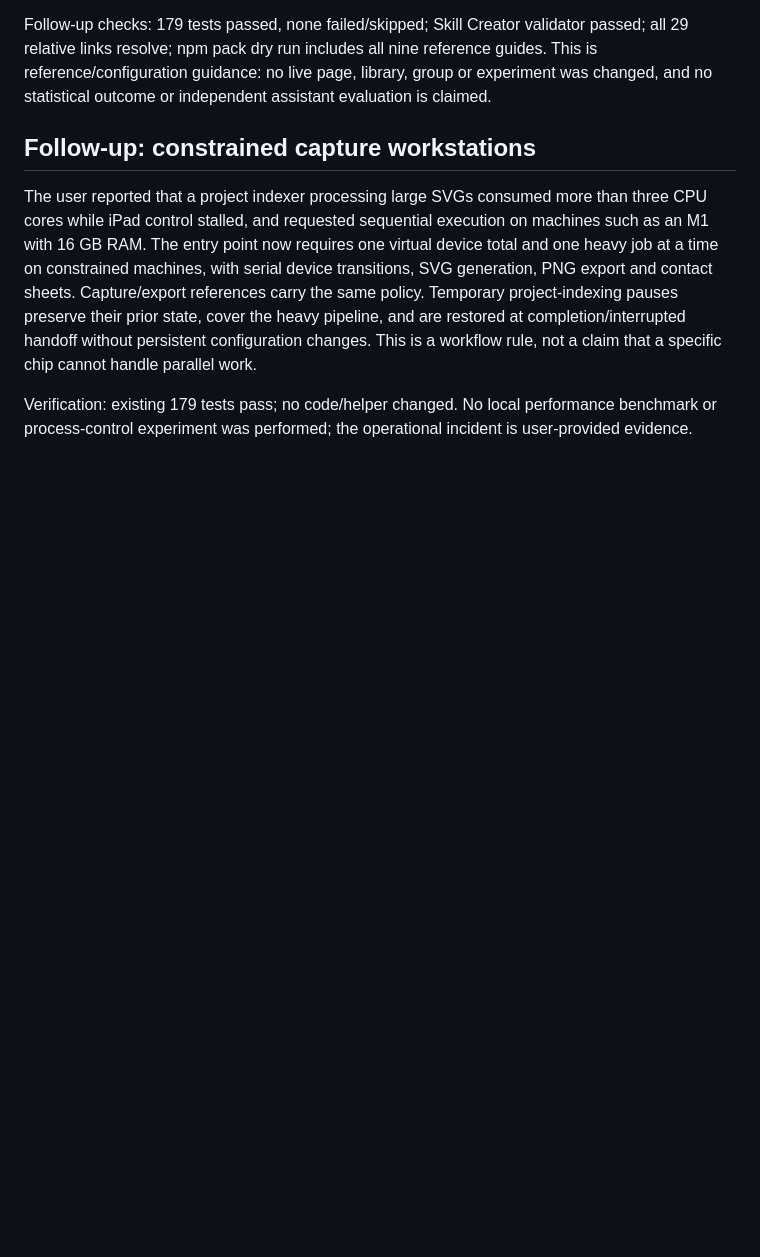
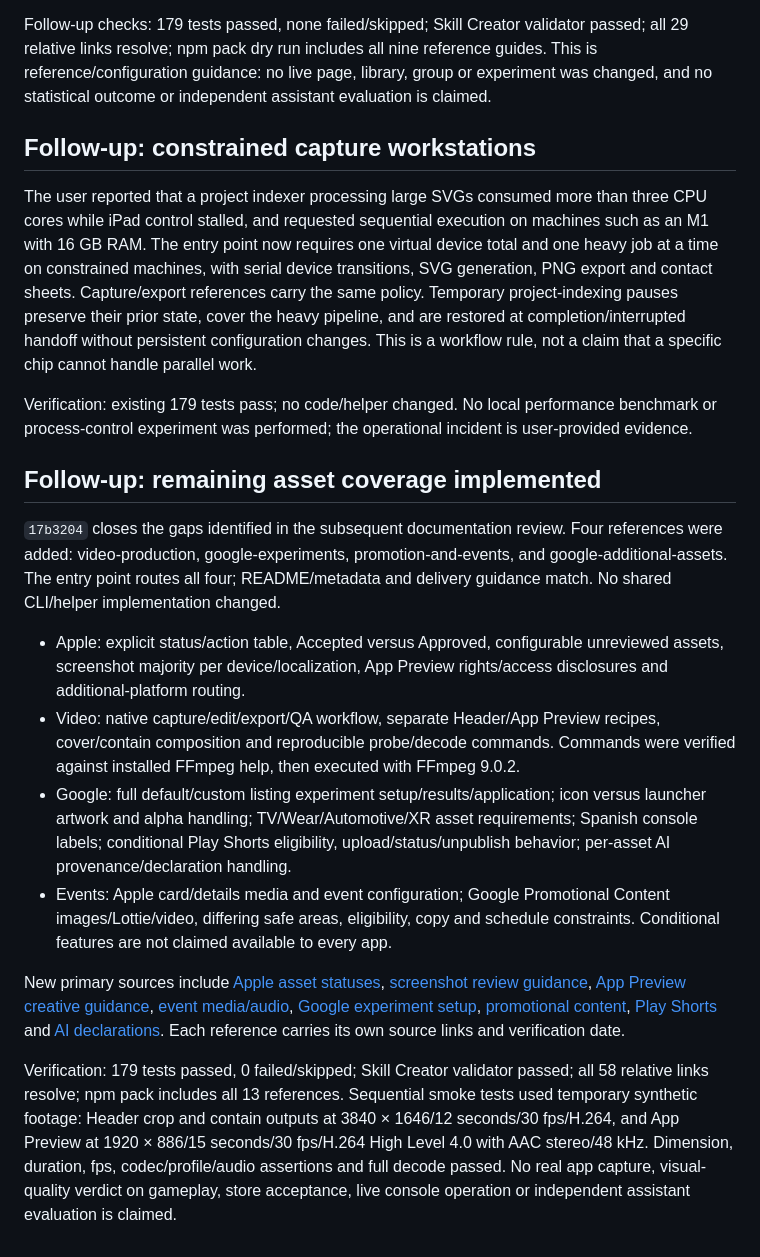
Before and after one commit to macCesar/aiskills, a Markdown page: docs/project/store-screenshots-audit.md, the part around the change. Rendered like a GitHub page; blank space fills up the shorter version.

Commit message:
docs(project): record complete asset coverage and video validation

```diff
--- a/docs/project/store-screenshots-audit.md
+++ b/docs/project/store-screenshots-audit.md
@@ -57,3 +57,16 @@ Follow-up checks: 179 tests passed, none failed/skipped; Skill Creator validator
 The user reported that a project indexer processing large SVGs consumed more than three CPU cores while iPad control stalled, and requested sequential execution on machines such as an M1 with 16 GB RAM. The entry point now requires one virtual device total and one heavy job at a time on constrained machines, with serial device transitions, SVG generation, PNG export and contact sheets. Capture/export references carry the same policy. Temporary project-indexing pauses preserve their prior state, cover the heavy pipeline, and are restored at completion/interrupted handoff without persistent configuration changes. This is a workflow rule, not a claim that a specific chip cannot handle parallel work.
 
 Verification: existing 179 tests pass; no code/helper changed. No local performance benchmark or process-control experiment was performed; the operational incident is user-provided evidence.
+
+## Follow-up: remaining asset coverage implemented
+
+`17b3204` closes the gaps identified in the subsequent documentation review. Four references were added: video-production, google-experiments, promotion-and-events, and google-additional-assets. The entry point routes all four; README/metadata and delivery guidance match. No shared CLI/helper implementation changed.
+
+- Apple: explicit status/action table, Accepted versus Approved, configurable unreviewed assets, screenshot majority per device/localization, App Preview rights/access disclosures and additional-platform routing.
+- Video: native capture/edit/export/QA workflow, separate Header/App Preview recipes, cover/contain composition and reproducible probe/decode commands. Commands were verified against installed FFmpeg help, then executed with FFmpeg 9.0.2.
+- Google: full default/custom listing experiment setup/results/application; icon versus launcher artwork and alpha handling; TV/Wear/Automotive/XR asset requirements; Spanish console labels; conditional Play Shorts eligibility, upload/status/unpublish behavior; per-asset AI provenance/declaration handling.
+- Events: Apple card/details media and event configuration; Google Promotional Content images/Lottie/video, differing safe areas, eligibility, copy and schedule constraints. Conditional features are not claimed available to every app.
+
+New primary sources include [Apple asset statuses](https://developer.apple.com/help/app-store-connect/reference/app-information/app-store-asset-statuses), [screenshot review guidance](https://developer.apple.com/help/app-review/guideline-reference/2-3-3-screenshots/), [App Preview creative guidance](https://developer.apple.com/app-store/app-previews/), [event media/audio](https://developer.apple.com/help/app-store-connect/reference/in-app-events/in-app-event-media-and-audio-specifications), [Google experiment setup](https://support.google.com/googleplay/android-developer/answer/12053285?hl=en), [promotional content](https://support.google.com/googleplay/android-developer/answer/12929944?hl=en), [Play Shorts](https://support.google.com/googleplay/android-developer/answer/17165227?hl=en) and [AI declarations](https://support.google.com/googleplay/android-developer/answer/17262077?hl=en). Each reference carries its own source links and verification date.
+
+Verification: 179 tests passed, 0 failed/skipped; Skill Creator validator passed; all 58 relative links resolve; npm pack includes all 13 references. Sequential smoke tests used temporary synthetic footage: Header crop and contain outputs at 3840 × 1646/12 seconds/30 fps/H.264, and App Preview at 1920 × 886/15 seconds/30 fps/H.264 High Level 4.0 with AAC stereo/48 kHz. Dimension, duration, fps, codec/profile/audio assertions and full decode passed. No real app capture, visual-quality verdict on gameplay, store acceptance, live console operation or independent assistant evaluation is claimed.
```
Also changed, not shown: docs/project/context.md (+1 -1 lines), docs/project/status.md (+20 -24 lines).
